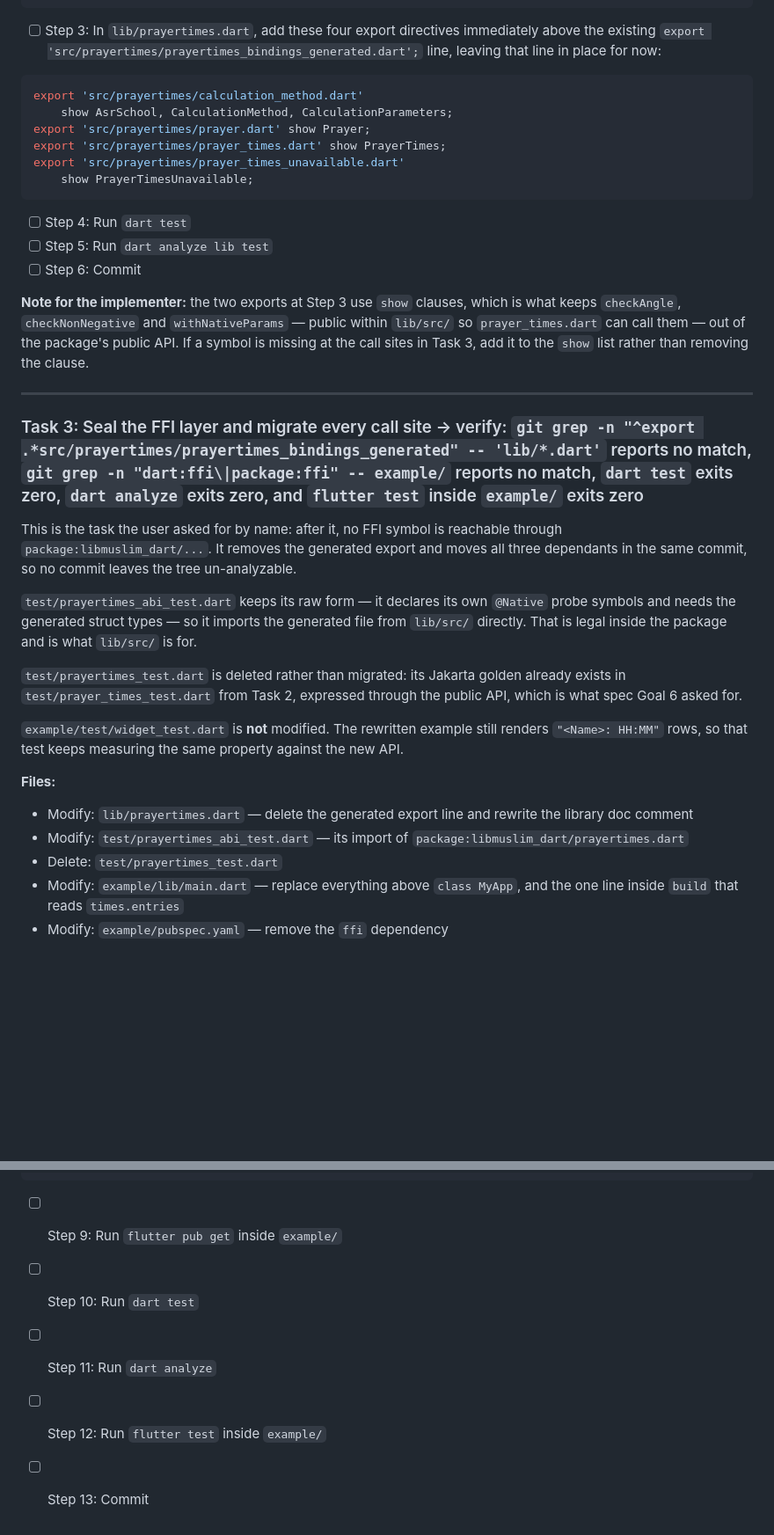
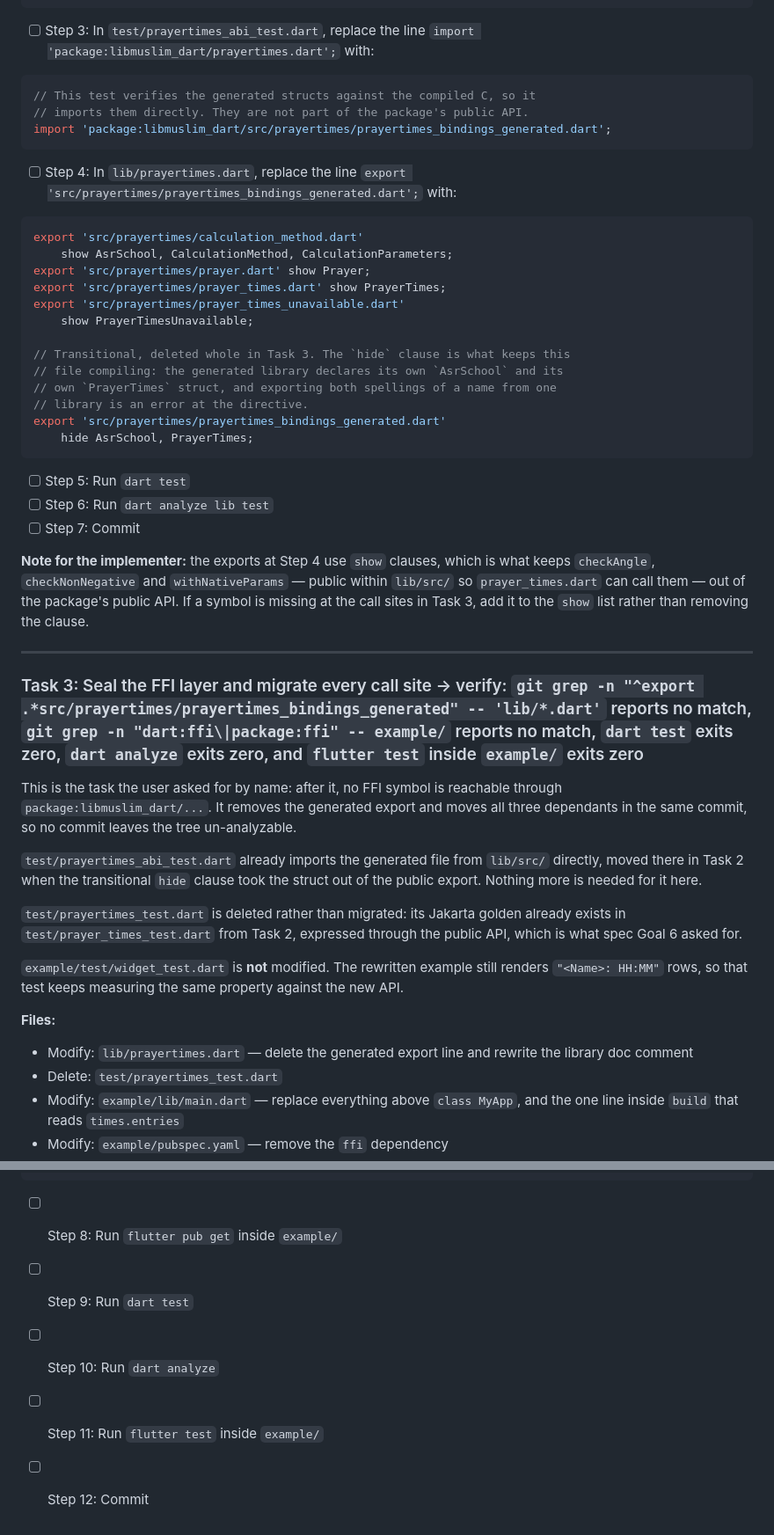
Before and after one commit to muslimtify-org/libmuslim-dart, a Markdown page: docs/plans/2026-08-16-prayertimes-public-api.md, 2 parts joined by grey strips. Shown at 88% size. Rendered like a GitHub page; blank space fills up the shorter version.

Commit message:
plan: resolve the transitional export collision in Task 2
The spec flagged that the generated PrayerTimes struct and the new public
PrayerTimes class share a name, and the plan solved it only for the
implementation files, which import the bindings under a prefix. It missed
the transitional export: Task 2 was to add the new exports while keeping
the generated one, and exporting two declarations of AsrSchool and of
PrayerTimes from one library is an error at the directive. The dispatched
implementer hit it and returned blocked.

Task 2's transitional export now carries `hide AsrSchool, PrayerTimes`,
deleted whole in Task 3 along with the line. test/prayertimes_abi_test.dart
is the one file that genuinely needs the hidden struct, so its import moves
to lib/src in Task 2 rather than Task 3.

`````diff
--- a/docs/plans/2026-08-16-prayertimes-public-api.md
+++ b/docs/plans/2026-08-16-prayertimes-public-api.md
@@ -839,7 +842,14 @@ void main() {
 }
 ```
 
-- [ ] Step 3: In `lib/prayertimes.dart`, add these four export directives immediately above the existing `export 'src/prayertimes/prayertimes_bindings_generated.dart';` line, leaving that line in place for now:
+- [ ] Step 3: In `test/prayertimes_abi_test.dart`, replace the line `import 'package:libmuslim_dart/prayertimes.dart';` with:
+```dart
+// This test verifies the generated structs against the compiled C, so it
+// imports them directly. They are not part of the package's public API.
+import 'package:libmuslim_dart/src/prayertimes/prayertimes_bindings_generated.dart';
+```
+
+- [ ] Step 4: In `lib/prayertimes.dart`, replace the line `export 'src/prayertimes/prayertimes_bindings_generated.dart';` with:
 ```dart
 export 'src/prayertimes/calculation_method.dart'
     show AsrSchool, CalculationMethod, CalculationParameters;
@@ -847,13 +857,20 @@ export 'src/prayertimes/prayer.dart' show Prayer;
 export 'src/prayertimes/prayer_times.dart' show PrayerTimes;
 export 'src/prayertimes/prayer_times_unavailable.dart'
     show PrayerTimesUnavailable;
+
+// Transitional, deleted whole in Task 3. The `hide` clause is what keeps this
+// file compiling: the generated library declares its own `AsrSchool` and its
+// own `PrayerTimes` struct, and exporting both spellings of a name from one
+// library is an error at the directive.
+export 'src/prayertimes/prayertimes_bindings_generated.dart'
+    hide AsrSchool, PrayerTimes;
 ```
 
-- [ ] Step 4: Run `dart test`
-- [ ] Step 5: Run `dart analyze lib test`
-- [ ] Step 6: Commit
+- [ ] Step 5: Run `dart test`
+- [ ] Step 6: Run `dart analyze lib test`
+- [ ] Step 7: Commit
 
-**Note for the implementer:** the two exports at Step 3 use `show` clauses, which is what keeps `checkAngle`, `checkNonNegative` and `withNativeParams` — public within `lib/src/` so `prayer_times.dart` can call them — out of the package's public API. If a symbol is missing at the call sites in Task 3, add it to the `show` list rather than removing the clause.
+**Note for the implementer:** the exports at Step 4 use `show` clauses, which is what keeps `checkAngle`, `checkNonNegative` and `withNativeParams` — public within `lib/src/` so `prayer_times.dart` can call them — out of the package's public API. If a symbol is missing at the call sites in Task 3, add it to the `show` list rather than removing the clause.
 
 ---
 
@@ -861,7 +878,7 @@ export 'src/prayertimes/prayer_times_unavailable.dart'
 
 This is the task the user asked for by name: after it, no FFI symbol is reachable through `package:libmuslim_dart/...`. It removes the generated export and moves all three dependants in the same commit, so no commit leaves the tree un-analyzable.
 
-`test/prayertimes_abi_test.dart` keeps its raw form — it declares its own `@Native` probe symbols and needs the generated struct types — so it imports the generated file from `lib/src/` directly. That is legal inside the package and is what `lib/src/` is for.
+`test/prayertimes_abi_test.dart` already imports the generated file from `lib/src/` directly, moved there in Task 2 when the transitional `hide` clause took the struct out of the public export. Nothing more is needed for it here.
 
 `test/prayertimes_test.dart` is deleted rather than migrated: its Jakarta golden already exists in `test/prayer_times_test.dart` from Task 2, expressed through the public API, which is what spec Goal 6 asked for.
 
@@ -869,7 +886,6 @@ This is the task the user asked for by name: after it, no FFI symbol is reachabl
 
 **Files:**
 - Modify: `lib/prayertimes.dart` — delete the generated export line and rewrite the library doc comment
-- Modify: `test/prayertimes_abi_test.dart` — its import of `package:libmuslim_dart/prayertimes.dart`
 - Delete: `test/prayertimes_test.dart`
 - Modify: `example/lib/main.dart` — replace everything above `class MyApp`, and the one line inside `build` that reads `times.entries`
 - Modify: `example/pubspec.yaml` — remove the `ffi` dependency
@@ -1003,8 +1012,8 @@ their names, structs and failure modes come from C and change when the vendored
 header changes.
 ````
 
-- [ ] Step 9: Run `flutter pub get` inside `example/`
-- [ ] Step 10: Run `dart test`
-- [ ] Step 11: Run `dart analyze`
-- [ ] Step 12: Run `flutter test` inside `example/`
-- [ ] Step 13: Commit
+- [ ] Step 8: Run `flutter pub get` inside `example/`
+- [ ] Step 9: Run `dart test`
+- [ ] Step 10: Run `dart analyze`
+- [ ] Step 11: Run `flutter test` inside `example/`
+- [ ] Step 12: Commit
`````
Also changed, not shown: other parts of docs/plans/2026-08-16-prayertimes-public-api.md (+11 -15 lines).
